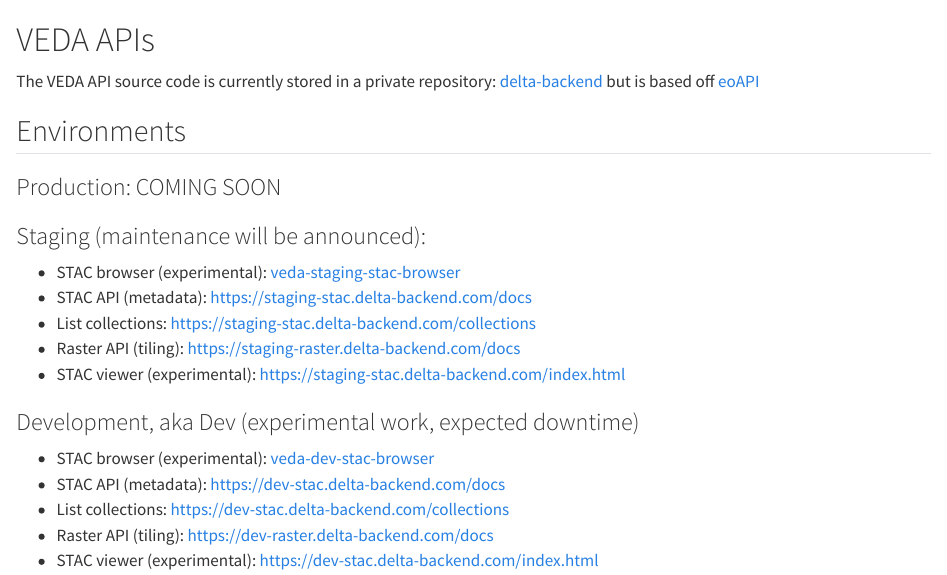
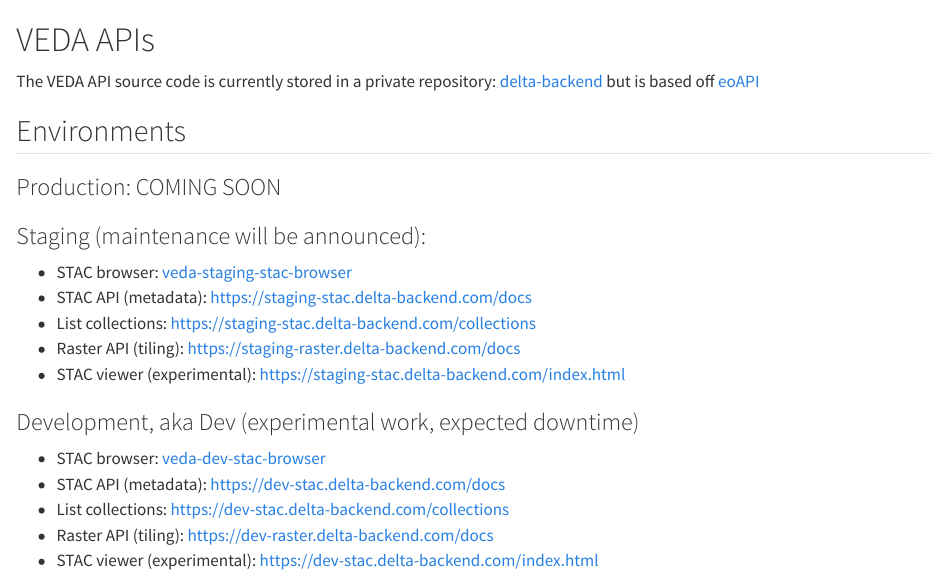
Before and after one commit to NASA-IMPACT/veda-documentation, a Quarto document (veda-apis.qmd): the page in a window 1100 px wide, from its top. Rendered offline with R 4.5, knitr and Pandoc in place of Quarto, with nearby package versions.

Commit message:
remove experimental

```diff
--- a/veda-apis.qmd
+++ b/veda-apis.qmd
@@ -8,7 +8,7 @@ The VEDA API source code is currently stored in a private repository: [delta-bac
 
 ### Staging (maintenance will be announced):
 
-* STAC browser (experimental): [veda-staging-stac-browser](http://veda-staging-stac-browser.s3-website-us-west-2.amazonaws.com/)
+* STAC browser: [veda-staging-stac-browser](http://veda-staging-stac-browser.s3-website-us-west-2.amazonaws.com/)
 * STAC API (metadata): [https://staging-stac.delta-backend.com/docs](https://staging-stac.delta-backend.com/docs)
 * List collections: [https://staging-stac.delta-backend.com/collections](https://staging-stac.delta-backend.com/collections)
 * Raster API (tiling): [https://staging-raster.delta-backend.com/docs](https://staging-raster.delta-backend.com/docs)
@@ -16,7 +16,7 @@ The VEDA API source code is currently stored in a private repository: [delta-bac
 
 ### Development, aka Dev (experimental work, expected downtime)
 
-* STAC browser (experimental): [veda-dev-stac-browser](http://veda-dev-stac-browser.s3-website-us-west-2.amazonaws.com/)
+* STAC browser: [veda-dev-stac-browser](http://veda-dev-stac-browser.s3-website-us-west-2.amazonaws.com/)
 * STAC API (metadata): [https://dev-stac.delta-backend.com/docs](https://dev-stac.delta-backend.com/docs)
 * List collections: [https://dev-stac.delta-backend.com/collections](https://dev-stac.delta-backend.com/collections)
 * Raster API (tiling): [https://dev-raster.delta-backend.com/docs](https://dev-raster.delta-backend.com/docs)
```
